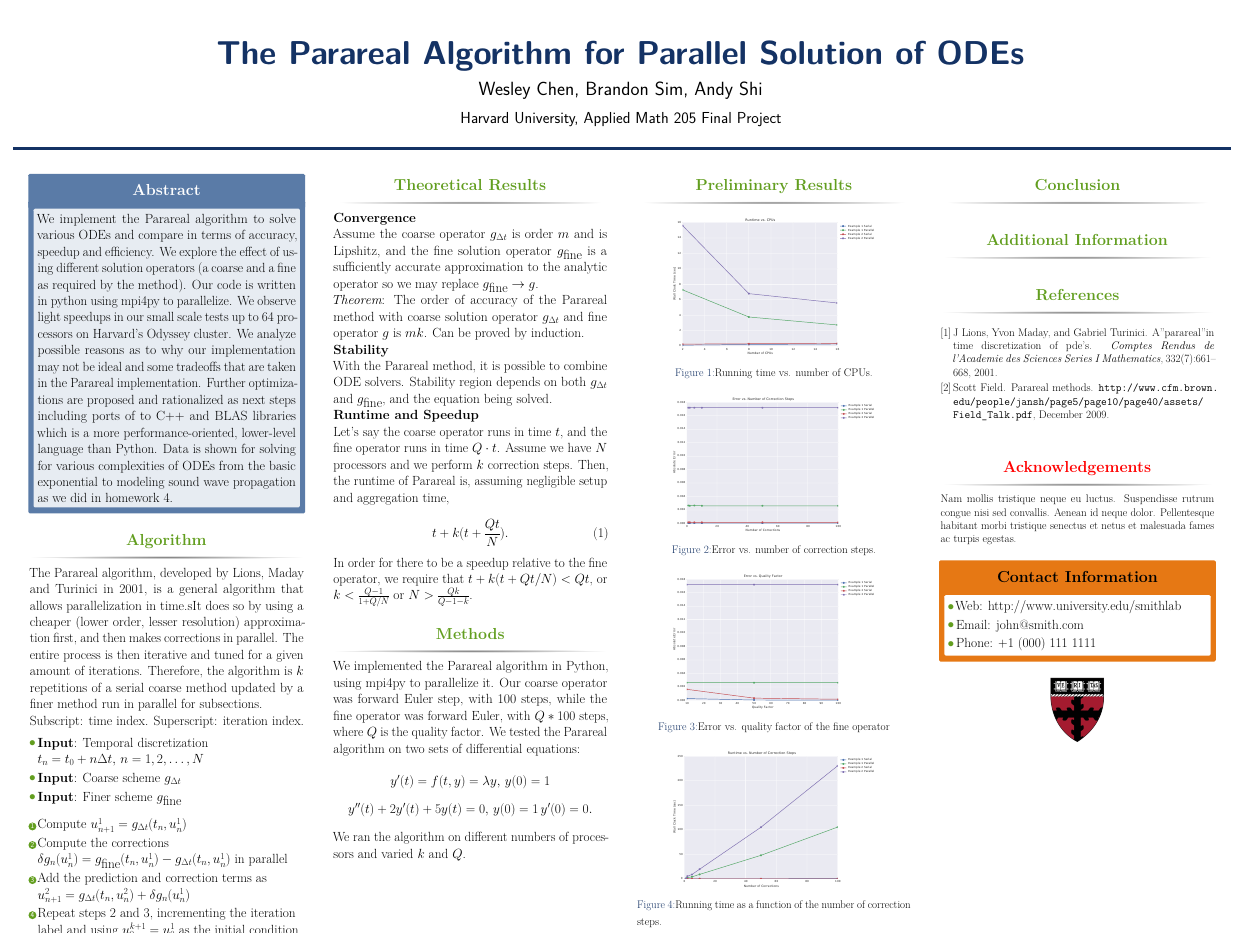
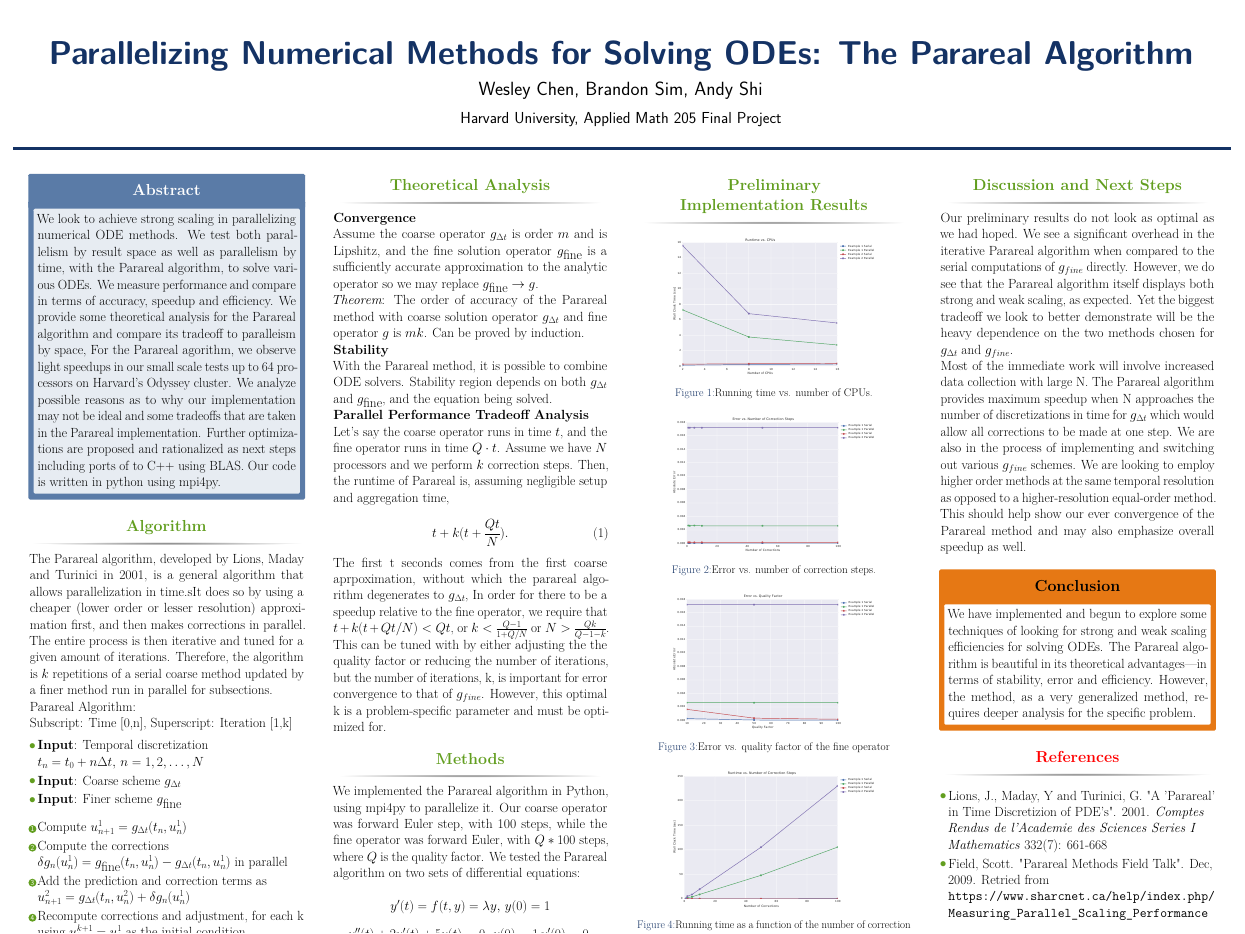
Before and after one commit to am205-project/parareal, a LaTeX poster (poster/main.tex): the whole page. Compiled offline with pdfLaTeX.

Commit message:
POSTER COMPLETE
Conflicts:
	paper.out
	paper.tex

```diff
--- a/poster/main.tex
+++ b/poster/main.tex
@@ -67,7 +67,7 @@
 %	TITLE SECTION
 %----------------------------------------------------------------------------------------
 
-\title{The Parareal Algorithm for Parallel Solution of ODEs} % Poster title
+\title{Parallelizing Numerical Methods for Solving ODEs: The Parareal Algorithm} % Poster title
 
 \author{Wesley Chen, Brandon Sim, Andy Shi} % Author(s)
 
@@ -97,18 +97,13 @@
 
 \begin{alertblock}{Abstract}
 
-We implement the Parareal algorithm to solve various ODEs and compare in
-terms of accuracy, speedup and efficiency. We explore the effect of using
-different solution operators (a coarse and a fine as required by the method).
-Our code is written in python using mpi4py to parallelize. We observe
+We look to achieve strong scaling in parallelizing numerical ODE methods. We test both parallelism by result space as well as parallelism by time, with the Parareal algorithm, to solve various ODEs.  We measure performance and compare in
+terms of accuracy, speedup and efficiency. We provide some theoretical analysis for the Parareal algorithm and compare its tradeoff to paralleism by space, For the Parareal agorithm, we observe
 light speedups in our small scale tests up to 64 processors on Harvard's
 Odyssey cluster. We analyze possible reasons as to why our implementation
 may not be ideal and some tradeoffs that are taken in the Parareal
 implementation. Further optimizations are proposed and rationalized as next
-steps including ports of to C++ and BLAS libraries which is a more
-performance-oriented, lower-level language than Python. Data is shown for
-solving for various complexities of ODEs from the basic exponential to
-modeling sound wave propagation as we did in homework 4.
+steps including ports of to C++ using BLAS. Our code is written in python using mpi4py.
 
 \end{alertblock}
 
@@ -120,13 +115,13 @@ modeling sound wave propagation as we did in homework 4.
 
 The Parareal algorithm, developed by Lions, Maday and Turinici in 2001, is
 a general algorithm that allows parallelization in time.sIt does so by using a
-cheaper (lower order, lesser resolution) approximation first, and then makes
+cheaper (lower order or lesser resolution) approximation first, and then makes
 corrections in parallel. The entire process is then iterative and tuned for a
 given amount of iterations. Therefore, the algorithm is $k$ repetitions of a
 serial coarse method updated by a finer method run in parallel for subsections.
 
-Subscript: time index. Superscript: iteration index.
-
+Parareal Algorithm:\\
+Subscript: Time [0,n], Superscript: Iteration [1,k]
 \begin{itemize}
     \item \textbf{Input}: Temporal discretization $t_n = t_0 + n \Delta t, \, n =
         1,2,\ldots,N$
@@ -140,7 +135,7 @@ Subscript: time index. Superscript: iteration index.
         g_{\textnormal{fine}}(t_n, u^1_n) - g_{\Delta t}(t_n, u^1_n)$ in parallel
     \item Add the prediction and correction terms as $u^2_{n+1} = g_{\Delta
         t}(t_n, u^2_n) + \delta g_n(u^1_n)$
-    \item Repeat steps 2 and 3, incrementing the iteration label and using
+    \item Recompute corrections and adjustment, for each k \\ using
         $u^{k+1}_0 = u^1_0$ as the initial condition
 \end{enumerate}
 \end{block}
@@ -195,8 +183,7 @@ Subscript: time index. Superscript: iteration index.
 %----------------------------------------------------------------------------------------
 %	MATHEMATICAL SECTION
 %----------------------------------------------------------------------------------------
-
-\begin{block}{Theoretical Results}
+\begin{block}{Theoretical Analysis}
 
 \textbf{Convergence}
 
@@ -215,7 +202,7 @@ With the Parareal method, it is possible to combine ODE solvers. Stability
 region depends on both $g_{\Delta t}$ and $g_{\textnormal{fine}}$, and the
 equation being solved.
 
-\textbf{Runtime and Speedup}
+\textbf{Parallel Performance Tradeoff Analysis}
 
 Let's say the coarse operator runs in time $t$, and the fine operator runs in
 time $Q \cdot t$. Assume we have $N$ processors and we perform $k$ correction
@@ -226,11 +213,15 @@ aggregation time,
 t + k(t + \frac{Qt}{N}).
 \end{equation}
 
-In order for there to be a speedup relative to the fine operator, we require
+The first t seconds comes from the first coarse aprpoximation, without which the parareal algorithm degenerates to $g_{\Delta t}$,  In order for there to be a speedup relative to the fine operator, we require
 that $t + k(t + Qt/N) < Qt$, or $k < \frac{Q - 1}{1 + Q/N}$ or $N > \frac{Qk}{Q
-- 1 - k}$.
+- 1 - k}$. This can be tuned with by either adjusting the the quality factor or reducing the number of iterations, but the number of iterations, k, is important for error convergence to that of $g_{fine}$.  However, this optimal k is a problem-specific parameter and must be optimized for.
 
 \end{block}
+
+%----------------------------------------------------------------------------------------
+%	METHODS
+%----------------------------------------------------------------------------------------
 
 \begin{block}{Methods}
 
@@ -260,14 +251,10 @@ We ran the algorithm on different numbers of processors and varied $k$ and $Q$.
 \begin{column}{\onecolwid} % The second column within column 2 (column 2.2)
 
 %----------------------------------------------------------------------------------------
-%	METHODS
-%----------------------------------------------------------------------------------------
-
-%----------------------------------------------------------------------------------------
 %	RESULTS
 %----------------------------------------------------------------------------------------
 
-\begin{block}{Preliminary Results}
+\begin{block}{Preliminary \\ Implementation Results}
 
 \begin{figure}
 \includegraphics[width=0.75\textwidth]{../data/runtime_vs_cpus.pdf}
@@ -308,68 +295,54 @@ We ran the algorithm on different numbers of processors and varied $k$ and $Q$.
 \begin{column}{\onecolwid} % The third column
 
 %----------------------------------------------------------------------------------------
-%	CONCLUSION
+%	Discussion
 %----------------------------------------------------------------------------------------
 
-\begin{block}{Conclusion}
+\begin{block}{Discussion and Next Steps}
 
+Our preliminary results do not look as optimal as we had hoped. We see a significant overhead in the iterative Parareal algorithm when compared to the serial computations of $g_{fine}$ directly.  However, we do see that the Parareal algorithm itself displays both strong and weak scaling, as expected. Yet the biggest tradeoff we look to better demonstrate will be the heavy dependence on the two methods chosen for $g_{\Delta t}$ and $g_{fine}$. \\
+
+Most of the immediate work will involve increased data collection with large N. The Parareal algorithm provides maximum speedup when N approaches the number of discretizations in time for $g_{\Delta t}$ which would allow all corrections to be made at one step. We are also in the process of implementing and switching out various $g_{fine}$ schemes. We are looking to employ higher order methods at the same temporal resolution as opposed to a higher-resolution equal-order method. This should help show our ever convergence of the Parareal method and may also emphasize overall speedup as well.
 \end{block}
 
 %----------------------------------------------------------------------------------------
-%	ADDITIONAL INFORMATION
+%	Conclusion and Next Steps
 %----------------------------------------------------------------------------------------
 
-\begin{block}{Additional Information}
+\setbeamercolor{block alerted title}{fg=black,bg=norange} % Change the alert block title colors
+\setbeamercolor{block alerted body}{fg=black,bg=white} % Change the alert block body colors
 
+\begin{alertblock}{Conclusion}
 
-\end{block}
+We have implemented and begun to explore some techniques of looking
+for strong and weak scaling efficiencies for solving ODEs. The Parareal
+algorithm is beautiful in its theoretical advantages---in terms of stability,
+error and efficiency. However, the method, as a very generalized method,
+requires deeper analysis for the specific problem.
+
+\end{alertblock}
+
 
 %----------------------------------------------------------------------------------------
 %	REFERENCES
 %----------------------------------------------------------------------------------------
 
+\setbeamercolor{block title}{fg=red,bg=white} % Change the block title color
 \begin{block}{References}
 
-\nocite{*} % Insert publications even if they are not cited in the poster
-\small{\bibliographystyle{unsrt}
-\bibliography{sample}\vspace{0.75in}}
+\begin{itemize}
+\item Lions, J., Maday, Y and Turinici, G. "A 'Parareal' in Time Discretizion of PDE's". 2001. \textit{Comptes Rendus de l'Academie des Sciences Series I Mathematics} 332(7): 661-668\\
+
+\item Field, Scott. "Parareal Methods Field Talk". Dec, 2009. Retried from \url{https://www.sharcnet.ca/help/index.php/Measuring_Parallel_Scaling_Performance}
+
+\end{itemize}
+
+%\nocite{*} % Insert publications even if they are not cited in the poster
+%\small{\bibliographystyle{unsrt}
+%\bibliography{sample}\vspace{0.75in}}
 
 \end{block}
 
-%----------------------------------------------------------------------------------------
-%	ACKNOWLEDGEMENTS
-%----------------------------------------------------------------------------------------
-
-\setbeamercolor{block title}{fg=red,bg=white} % Change the block title color
-
-\begin{block}{Acknowledgements}
-
-\small{\rmfamily{Nam mollis tristique neque eu luctus. Suspendisse rutrum congue nisi sed convallis. Aenean id neque dolor. Pellentesque habitant morbi tristique senectus et netus et malesuada fames ac turpis egestas.}} \\
-
-\end{block}
-
-%----------------------------------------------------------------------------------------
-%	CONTACT INFORMATION
-%----------------------------------------------------------------------------------------
-
-\setbeamercolor{block alerted title}{fg=black,bg=norange} % Change the alert block title colors
-\setbeamercolor{block alerted body}{fg=black,bg=white} % Change the alert block body colors
-
-\begin{alertblock}{Contact Information}
-
-\begin{itemize}
-\item Web: \href{http://www.university.edu/smithlab}{http://www.university.edu/smithlab}
-\item Email: \href{mailto:john@smith.com}{john@smith.com}
-\item Phone: +1 (000) 111 1111
-\end{itemize}
-
-\end{alertblock}
-
-\begin{center}
-\includegraphics[width=0.2\linewidth]{seas-rgb.png}
-\end{center}
-
-%----------------------------------------------------------------------------------------
 
 \end{column} % End of the third column
 
```
Also changed, not shown: poster/main.tex (7 more changed lines).
